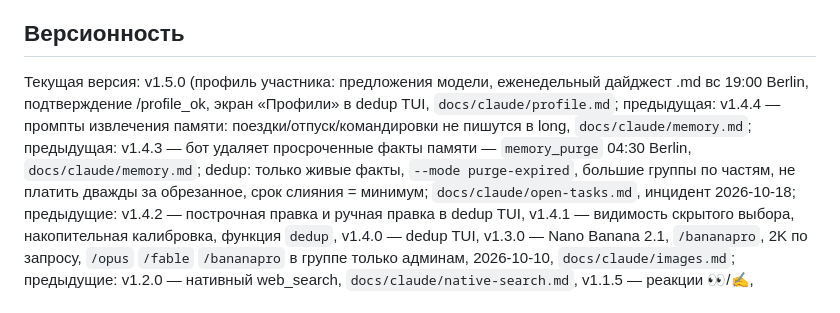
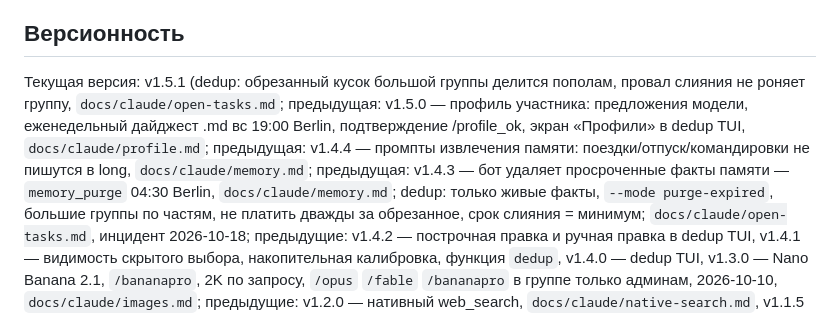
Before and after one commit to alukrr/claudushka, a Markdown page: CLAUDE.md, the part around the change. Drawn GitHub-style.

Commit message:
docs: текущая версия v1.5.1
Co-Authored-By: Claude Sonnet 5.5 <noreply@anthropic.com>
Claude-Session: https://claude.ai/code/session_01XPvMBxee6ModCPgkd2rQvg

```diff
--- a/CLAUDE.md
+++ b/CLAUDE.md
@@ -151,7 +151,7 @@
 `/help` показывает всем пользователям базовые команды, adminам — полный список из двух блоков (`USER_HELP` + `ADMIN_HELP` в bot.py). При добавлении новой команды обновлять оба константы.
 
 ## Версионность
-Текущая версия: v1.5.0 (профиль участника: предложения модели, еженедельный дайджест .md вс 19:00 Berlin, подтверждение /profile_ok, экран «Профили» в dedup TUI, `docs/claude/profile.md`; предыдущая: v1.4.4 — промпты извлечения памяти: поездки/отпуск/командировки не пишутся в long, `docs/claude/memory.md`; предыдущая: v1.4.3 — бот удаляет просроченные факты памяти — `memory_purge` 04:30 Berlin, `docs/claude/memory.md`; dedup: только
+Текущая версия: v1.5.1 (dedup: обрезанный кусок большой группы делится пополам, провал слияния не роняет группу, `docs/claude/open-tasks.md`; предыдущая: v1.5.0 — профиль участника: предложения модели, еженедельный дайджест .md вс 19:00 Berlin, подтверждение /profile_ok, экран «Профили» в dedup TUI, `docs/claude/profile.md`; предыдущая: v1.4.4 — промпты извлечения памяти: поездки/отпуск/командировки не пишутся в long, `docs/claude/memory.md`; предыдущая: v1.4.3 — бот удаляет просроченные факты памяти — `memory_purge` 04:30 Berlin, `docs/claude/memory.md`; dedup: только
 живые факты, `--mode purge-expired`, большие группы по частям, не платить дважды за обрезанное, срок слияния = минимум;
 `docs/claude/open-tasks.md`, инцидент 2026-10-18; предыдущие: v1.4.2 — построчная правка и ручная правка в dedup TUI, v1.4.1 — видимость скрытого выбора, накопительная калибровка, функция `dedup`, v1.4.0 — dedup TUI, v1.3.0 — Nano Banana 2.1, `/bananapro`, 2K по запросу, `/opus` `/fable` `/bananapro` в группе только
 админам, 2026-10-10, `docs/claude/images.md`; предыдущие: v1.2.0 — нативный web_search, `docs/claude/native-search.md`, v1.1.5 — реакции 👀/✍, `docs/claude/images.md`, v1.1.4 — prompt cache,
```
